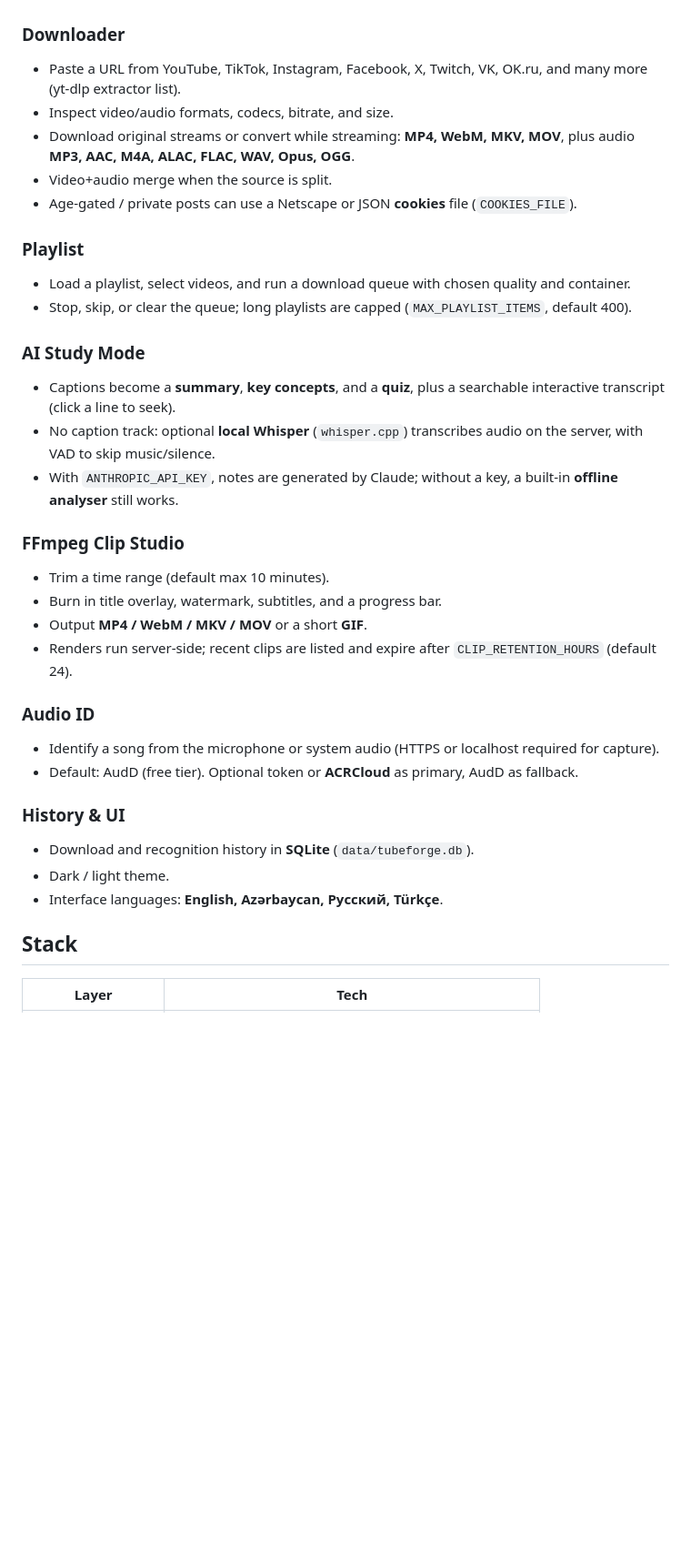
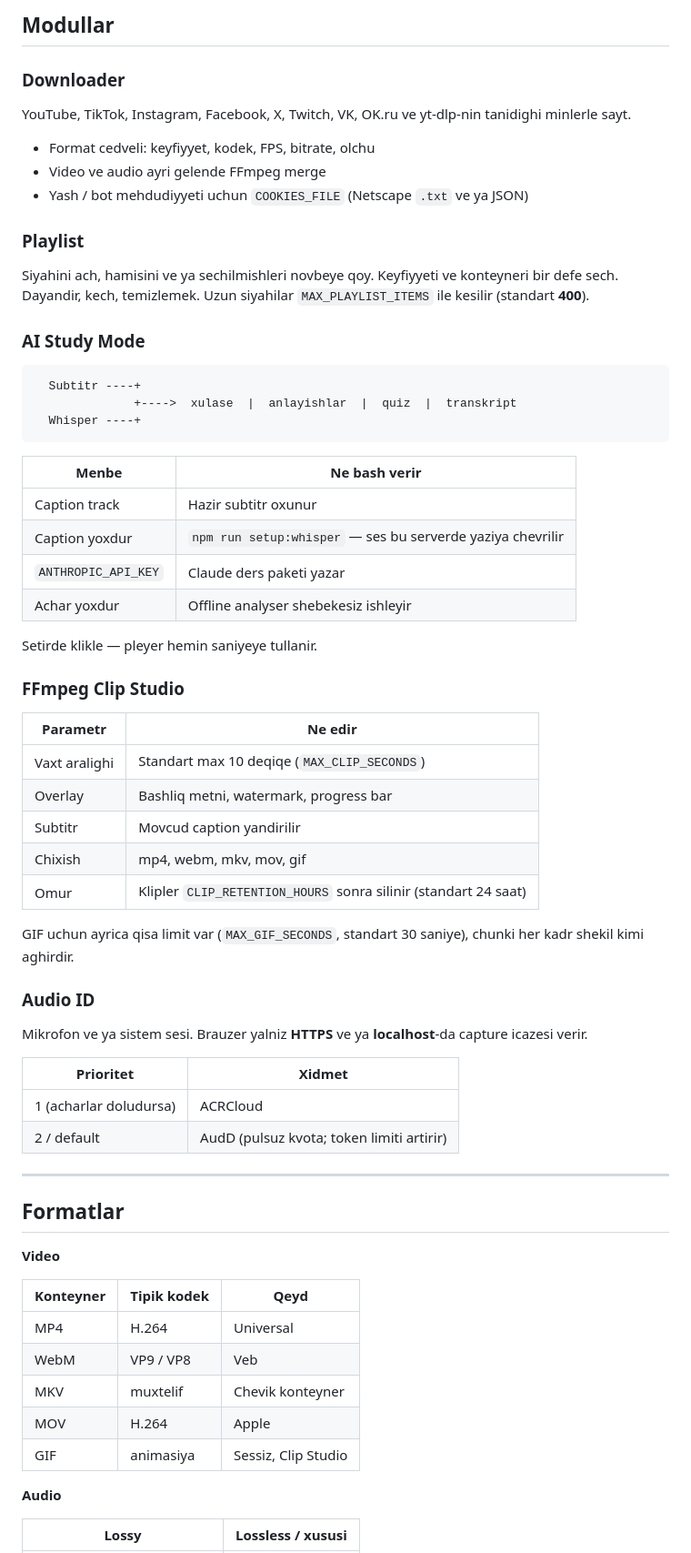
Before and after one commit to akifsoltanov/TubeForge, a Markdown page: README.md, the part around one of its changes. Shown at 91% size. Drawn GitHub-style; blank space fills up the shorter version.

````diff
--- a/README.md
+++ b/README.md
@@ -10,42 +85,70 @@ TubeForge is a local Node.js + Express studio. You paste a link (or pick a platf
+## Modullar
 
 ### Downloader
 
-- Paste a URL from YouTube, TikTok, Instagram, Facebook, X, Twitch, VK, OK.ru, and many more (yt-dlp extractor list).
-- Inspect video/audio formats, codecs, bitrate, and size.
-- Download original streams or convert while streaming: **MP4, WebM, MKV, MOV**, plus audio **MP3, AAC, M4A, ALAC, FLAC, WAV, Opus, OGG**.
-- Video+audio merge when the source is split.
-- Age-gated / private posts can use a Netscape or JSON **cookies** file (`COOKIES_FILE`).
+YouTube, TikTok, Instagram, Facebook, X, Twitch, VK, OK.ru ve yt-dlp-nin tanidighi minlerle sayt.
+
+- Format cedveli: keyfiyyet, kodek, FPS, bitrate, olchu
+- Video ve audio ayri gelende FFmpeg merge
+- Yash / bot mehdudiyyeti uchun `COOKIES_FILE` (Netscape `.txt` ve ya JSON)
 
 ### Playlist
 
-- Load a playlist, select videos, and run a download queue with chosen quality and container.
-- Stop, skip, or clear the queue; long playlists are capped (`MAX_PLAYLIST_ITEMS`, default 400).
+Siyahini ach, hamisini ve ya sechilmishleri novbeye qoy. Keyfiyyeti ve konteyneri bir defe sech. Dayandir, kech, temizlemek. Uzun siyahilar `MAX_PLAYLIST_ITEMS` ile kesilir (standart **400**).
 
 ### AI Study Mode
 
-- Captions become a **summary**, **key concepts**, and a **quiz**, plus a searchable interactive transcript (click a line to seek).
-- No caption track: optional **local Whisper** (`whisper.cpp`) transcribes audio on the server, with VAD to skip music/silence.
-- With `ANTHROPIC_API_KEY`, notes are generated by Claude; without a key, a built-in **offline analyser** still works.
+```
+  Subtitr ----+
+              +---->  xulase  |  anlayishlar  |  quiz  |  transkript
+  Whisper ----+
+```
+
+| Menbe | Ne bash verir |
+| --- | --- |
+| Caption track | Hazir subtitr oxunur |
+| Caption yoxdur | `npm run setup:whisper` — ses bu serverde yaziya chevrilir |
+| `ANTHROPIC_API_KEY` | Claude ders paketi yazar |
+| Achar yoxdur | Offline analyser shebekesiz ishleyir |
+
+Setirde klikle — pleyer hemin saniyeye tullanir.
 
 ### FFmpeg Clip Studio
 
-- Trim a time range (default max 10 minutes).
-- Burn in title overlay, watermark, subtitles, and a progress bar.
-- Output **MP4 / WebM / MKV / MOV** or a short **GIF**.
-- Renders run server-side; recent clips are listed and expire after `CLIP_RETENTION_HOURS` (default 24).
+| Parametr | Ne edir |
+| --- | --- |
+| Vaxt aralighi | Standart max 10 deqiqe (`MAX_CLIP_SECONDS`) |
+| Overlay | Bashliq metni, watermark, progress bar |
+| Subtitr | Movcud caption yandirilir |
+| Chixish | mp4, webm, mkv, mov, gif |
+| Omur | Klipler `CLIP_RETENTION_HOURS` sonra silinir (standart 24 saat) |
+
+GIF uchun ayrica qisa limit var (`MAX_GIF_SECONDS`, standart 30 saniye), chunki her kadr shekil kimi aghirdir.
 
 ### Audio ID
 
-- Identify a song from the microphone or system audio (HTTPS or localhost required for capture).
-- Default: AudD (free tier). Optional token or **ACRCloud** as primary, AudD as fallback.
+Mikrofon ve ya sistem sesi. Brauzer yalniz **HTTPS** ve ya **localhost**-da capture icazesi verir.
 
-### History & UI
+| Prioritet | Xidmet |
+| --- | --- |
+| 1 (acharlar doludursa) | ACRCloud |
+| 2 / default | AudD (pulsuz kvota; token limiti artirir) |
 
-- Download and recognition history in **SQLite** (`data/tubeforge.db`).
-- Dark / light theme.
-- Interface languages: **English, Azərbaycan, Русский, Türkçe**.
+---
 
-## Stack
+## Formatlar
 
-| Layer | Tech |
+**Video**
+
+| Konteyner | Tipik kodek | Qeyd |
+| --- | --- | --- |
+| MP4 | H.264 | Universal |
+| WebM | VP9 / VP8 | Veb |
+| MKV | muxtelif | Chevik konteyner |
+| MOV | H.264 | Apple |
+| GIF | animasiya | Sessiz, Clip Studio |
+
+**Audio**
+
+| Lossy | Lossless / xususi |
 | --- | --- |
````
Also changed, not shown: other parts of README.md (+154 -62 lines).
